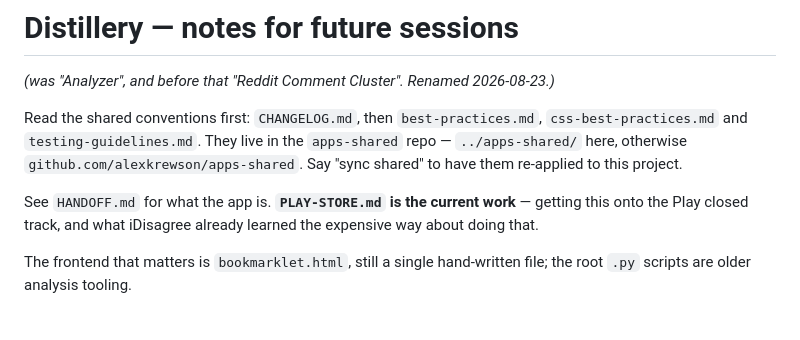
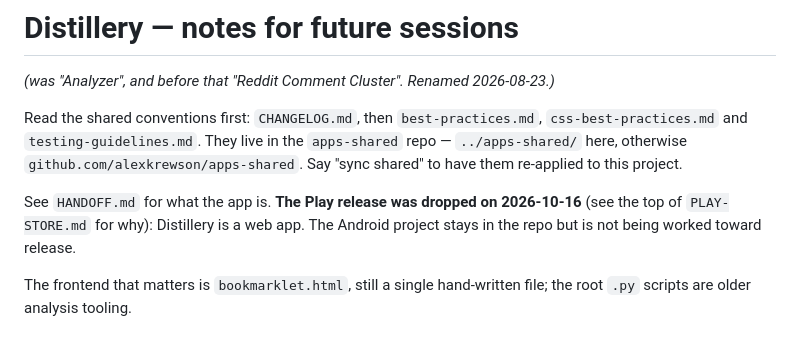
Before and after one commit to alexkrewson/reddit-comment-cluster, a Markdown page: CLAUDE.md, the part around the change. GitHub-like rendering.

```diff
--- a/CLAUDE.md
+++ b/CLAUDE.md
@@ -8,9 +8,9 @@ Read the shared conventions first: `CHANGELOG.md`, then `best-practices.md`,
 `github.com/alexkrewson/apps-shared`. Say "sync shared" to have them re-applied
 to this project.
 
-See `HANDOFF.md` for what the app is. **`PLAY-STORE.md` is the current work** —
-getting this onto the Play closed track, and what iDisagree already learned the
-expensive way about doing that.
+See `HANDOFF.md` for what the app is. **The Play release was dropped on
+2026-10-16** (see the top of `PLAY-STORE.md` for why): Distillery is a web app.
+The Android project stays in the repo but is not being worked toward release.
 
 The frontend that matters is `bookmarklet.html`, still a single hand-written
 file; the root `.py` scripts are older analysis tooling.
```
Also changed, not shown: PLAY-STORE.md (+13 -0 lines), maintenance_todo.md (+32 -0 lines).
